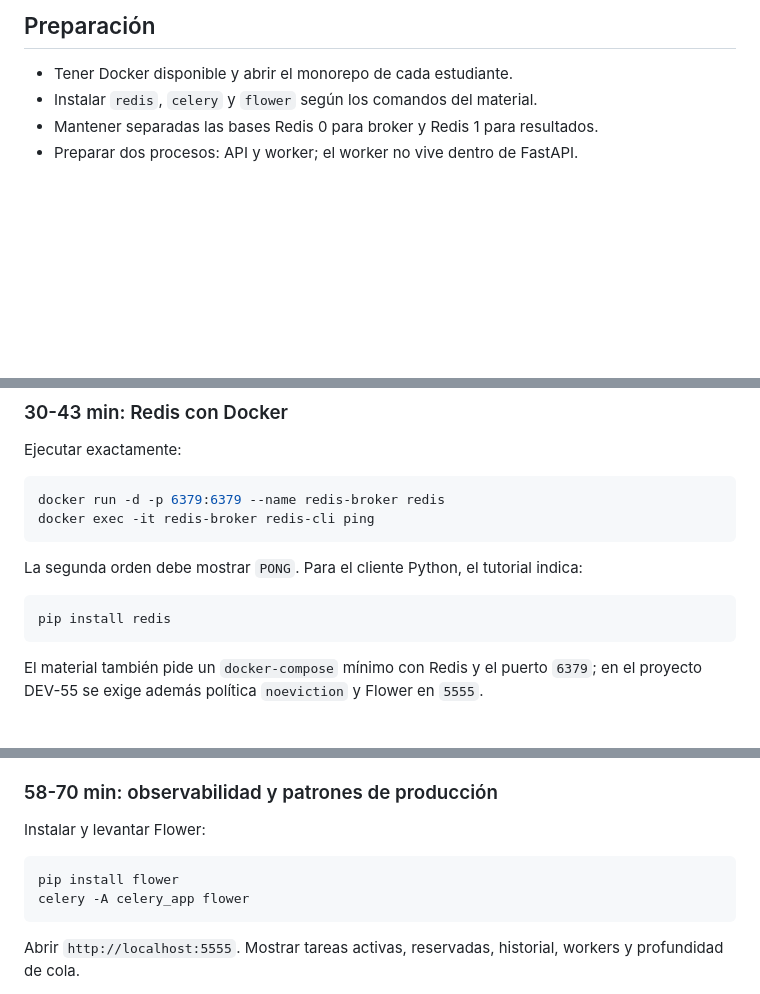
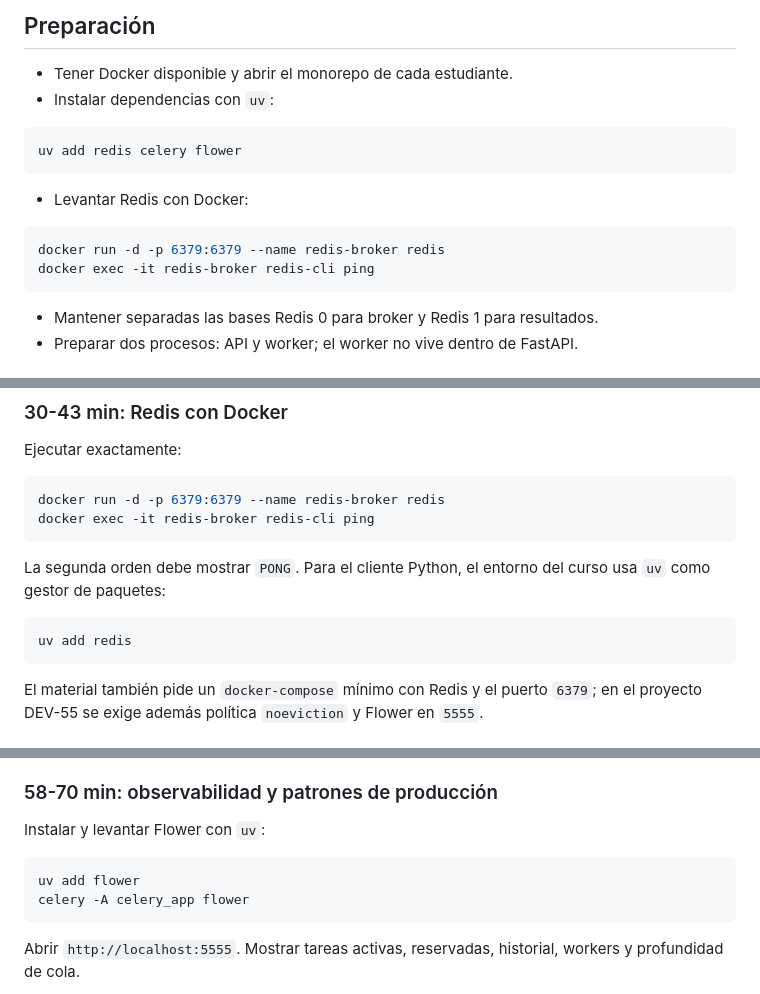
Before and after one commit to 4GeeksAcademy/dsmora-aie-pt-02, a Markdown page: class_53/resume_01.md, 3 parts joined by grey strips. Rendered like a GitHub page; blank space fills up the shorter version.

Commit message:
docs: add uv commands for class 53

````diff
--- a/class_53/resume_01.md
+++ b/class_53/resume_01.md
@@ -33,7 +33,19 @@ Para 60 minutos, omitir la comparación detallada con Streams y mostrar solo `ad
 ## Preparación
 
 - Tener Docker disponible y abrir el monorepo de cada estudiante.
-- Instalar `redis`, `celery` y `flower` según los comandos del material.
+- Instalar dependencias con `uv`:
+
+```bash
+uv add redis celery flower
+```
+
+- Levantar Redis con Docker:
+
+```bash
+docker run -d -p 6379:6379 --name redis-broker redis
+docker exec -it redis-broker redis-cli ping
+```
+
 - Mantener separadas las bases Redis 0 para broker y Redis 1 para resultados.
 - Preparar dos procesos: API y worker; el worker no vive dentro de FastAPI.
 
@@ -99,10 +111,10 @@ docker run -d -p 6379:6379 --name redis-broker redis
 docker exec -it redis-broker redis-cli ping
 ```
 
-La segunda orden debe mostrar `PONG`. Para el cliente Python, el tutorial indica:
+La segunda orden debe mostrar `PONG`. Para el cliente Python, el entorno del curso usa `uv` como gestor de paquetes:
 
 ```bash
-pip install redis
+uv add redis
 ```
 
 El material también pide un `docker-compose` mínimo con Redis y el puerto `6379`; en el proyecto DEV-55 se exige además política `noeviction` y Flower en `5555`.
@@ -141,10 +153,10 @@ La API debe responder antes de que termine la tarea. Preguntar: «¿Cuándo resp
 
 ### 58-70 min: observabilidad y patrones de producción
 
-Instalar y levantar Flower:
+Instalar y levantar Flower con `uv`:
 
 ```bash
-pip install flower
+uv add flower
 celery -A celery_app flower
 ```
 
````
